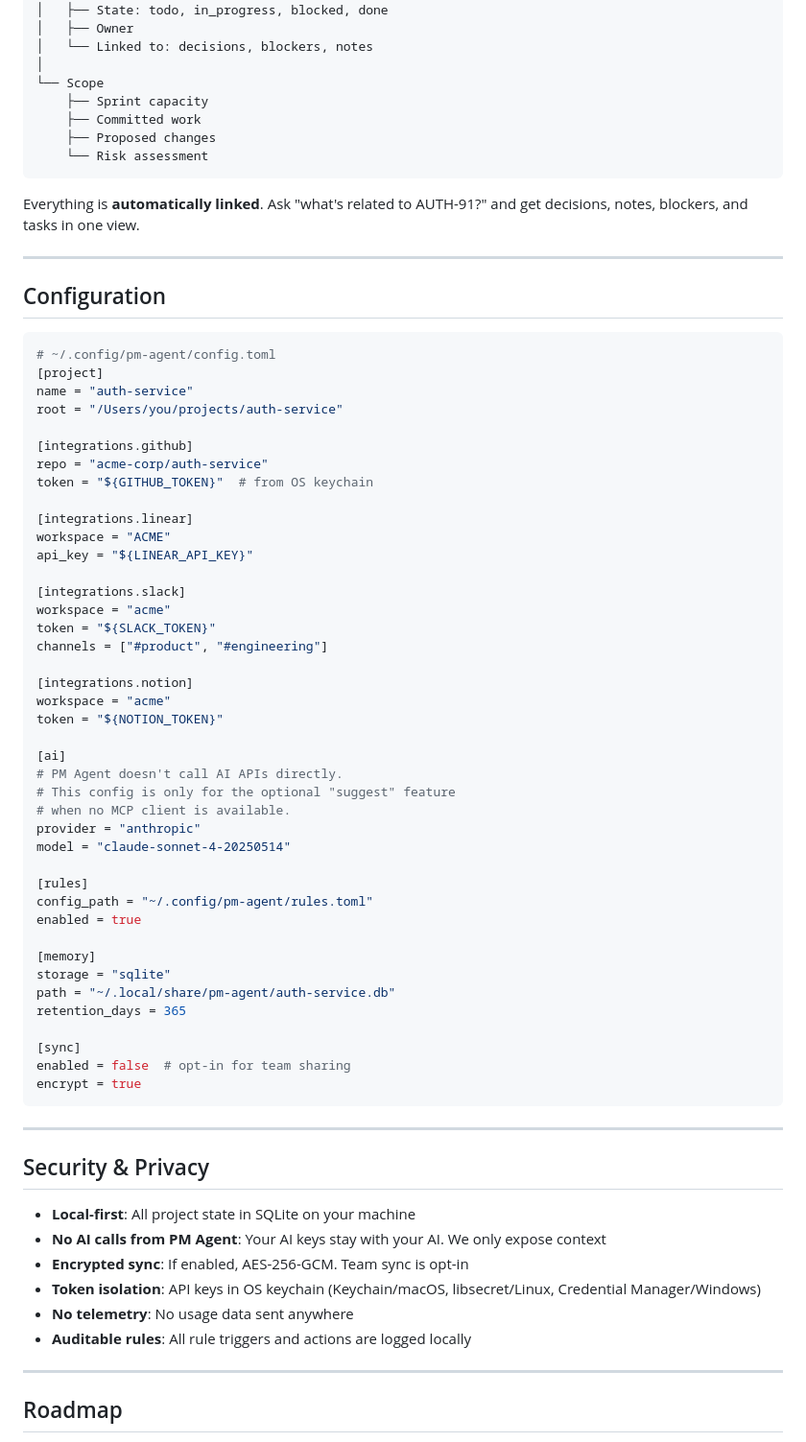
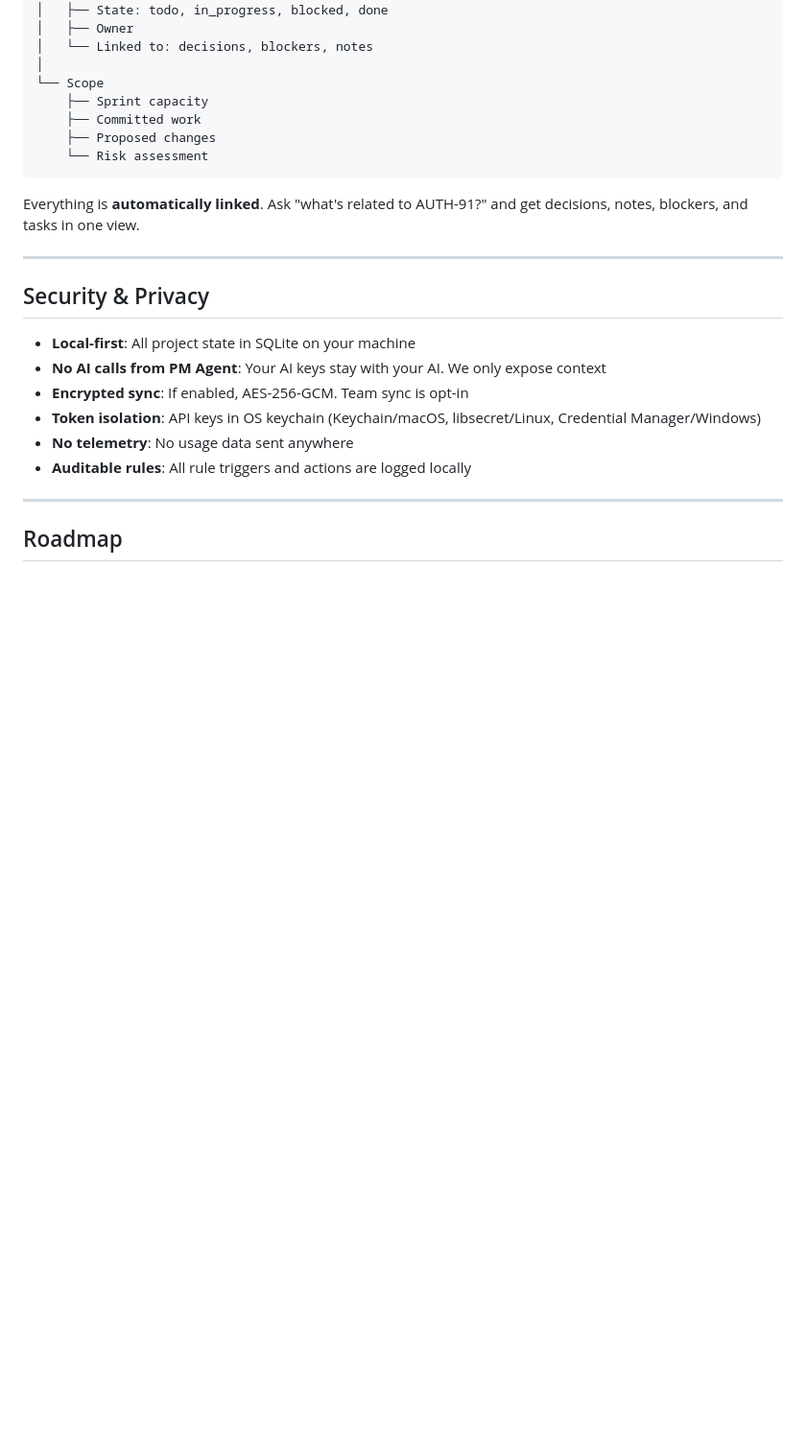
Before and after one commit to Gida-concept/Memorise, a Markdown page: README.md, the part around one of its changes. Shown at 96% size. GitHub-like rendering; blank space fills up the shorter version.

````diff
--- a/README.md
+++ b/README.md
@@ -688,53 +634,7 @@ Memory Types:
 
 Everything is **automatically linked**. Ask "what's related to AUTH-91?" and get decisions, notes, blockers, and tasks in one view.
 
----
 
-## Configuration
-
-```toml
-# ~/.config/pm-agent/config.toml
-[project]
-name = "auth-service"
-root = "/Users/you/projects/auth-service"
-
-[integrations.github]
-repo = "acme-corp/auth-service"
-token = "${GITHUB_TOKEN}"  # from OS keychain
-
-[integrations.linear]
-workspace = "ACME"
-api_key = "${LINEAR_API_KEY}"
-
-[integrations.slack]
-workspace = "acme"
-token = "${SLACK_TOKEN}"
-channels = ["#product", "#engineering"]
-
-[integrations.notion]
-workspace = "acme"
-token = "${NOTION_TOKEN}"
-
-[ai]
-# PM Agent doesn't call AI APIs directly.
-# This config is only for the optional "suggest" feature
-# when no MCP client is available.
-provider = "anthropic"
-model = "claude-sonnet-4-20250514"
-
-[rules]
-config_path = "~/.config/pm-agent/rules.toml"
-enabled = true
-
-[memory]
-storage = "sqlite"
-path = "~/.local/share/pm-agent/auth-service.db"
-retention_days = 365
-
-[sync]
-enabled = false  # opt-in for team sharing
-encrypt = true
-```
 
 ---
 
````
Also changed, not shown: other parts of README.md (+2 -56 lines).
